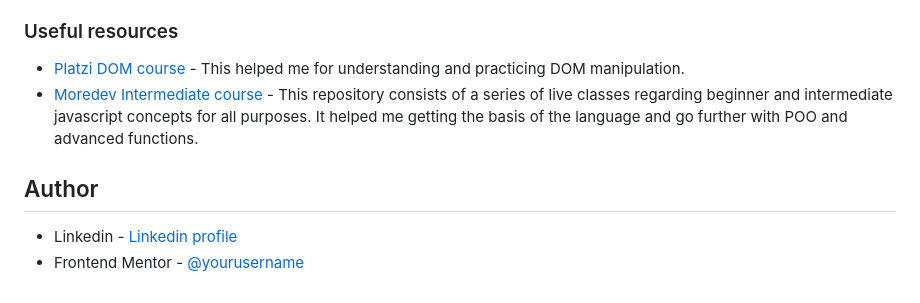
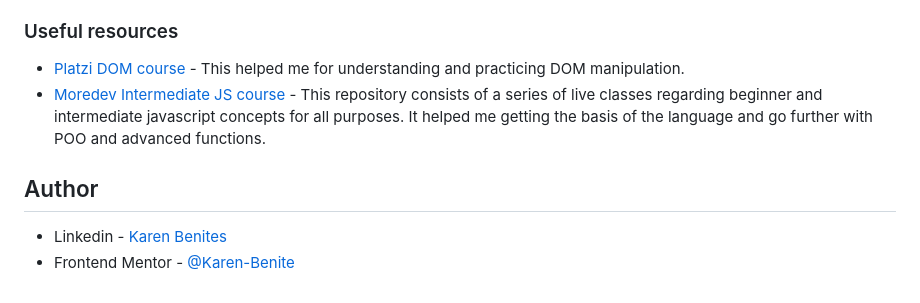
Before and after one commit to Karen-Benites/todo-app-main, a Markdown page: README.md, the part around the change. Drawn GitHub-style.

Commit message:
added author links

```diff
--- a/README.md
+++ b/README.md
@@ -106,9 +106,9 @@ Also, I'm also incorporating drag and drop functionality along with the filter s
 ### Useful resources
 
 - [Platzi DOM course](https://platzi.com/cursos/document-object-model/) - This helped me for understanding and practicing DOM manipulation.
-- [Moredev Intermediate course](https://github.com/mouredev/hello-javascript) - This repository consists of a series of live classes regarding beginner and intermediate javascript concepts for all purposes. It helped me getting the basis of the language and go further with POO and advanced functions.
+- [Moredev Intermediate JS course](https://github.com/mouredev/hello-javascript) - This repository consists of a series of live classes regarding beginner and intermediate javascript concepts for all purposes. It helped me getting the basis of the language and go further with POO and advanced functions.
 
 ## Author
 
-- Linkedin - [Linkedin profile](https://www.linkedin.com/in/karenlbenites/)
-- Frontend Mentor - [@yourusername](https://www.frontendmentor.io/profile/Karen-Benites)
+- Linkedin - [Karen Benites](https://www.linkedin.com/in/karenlbenites/)
+- Frontend Mentor - [@Karen-Benite](https://www.frontendmentor.io/profile/Karen-Benites)
```
